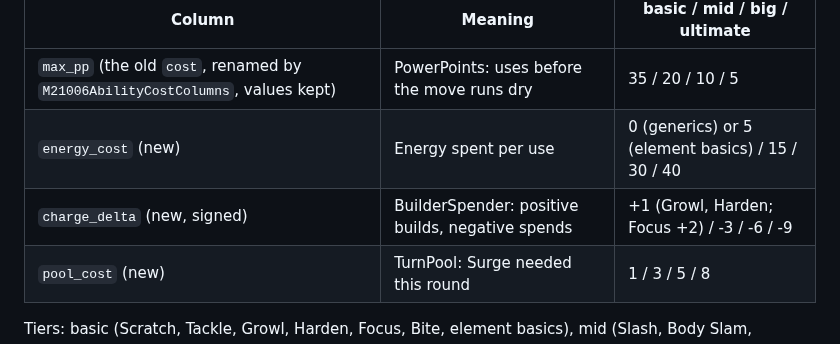
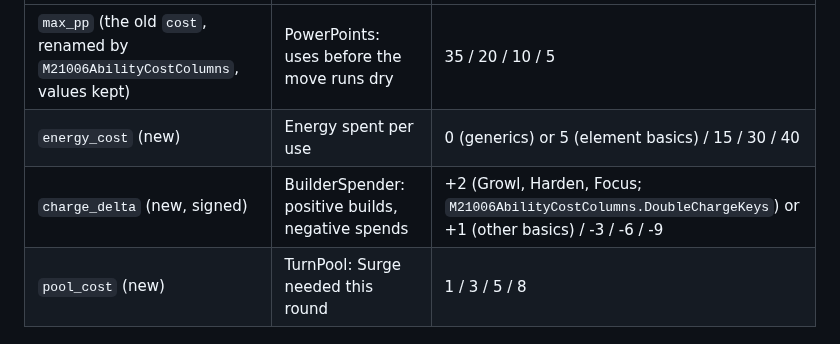
Before and after one commit to CrystallineRift/cr-docs, a Markdown page: docs/backend/29-ability-economy.md, the part around the change. Drawn GitHub-style.

```diff
--- a/docs/backend/29-ability-economy.md
+++ b/docs/backend/29-ability-economy.md
@@ -45,7 +45,7 @@ Every ability carries all four numbers.
 |---|---|---|
 | `max_pp` (the old `cost`, renamed by `M21006AbilityCostColumns`, values kept) | PowerPoints: uses before the move runs dry | 35 / 20 / 10 / 5 |
 | `energy_cost` (new) | Energy spent per use | 0 (generics) or 5 (element basics) / 15 / 30 / 40 |
-| `charge_delta` (new, signed) | BuilderSpender: positive builds, negative spends | +1 (Growl, Harden; Focus +2) / -3 / -6 / -9 |
+| `charge_delta` (new, signed) | BuilderSpender: positive builds, negative spends | +2 (Growl, Harden, Focus; `M21006AbilityCostColumns.DoubleChargeKeys`) or +1 (other basics) / -3 / -6 / -9 |
 | `pool_cost` (new) | TurnPool: Surge needed this round | 1 / 3 / 5 / 8 |
 
 Tiers: basic (Scratch, Tackle, Growl, Harden, Focus, Bite, element basics), mid (Slash, Body Slam, element mids), big (Fire Blast, Hydro Pump, Thunderbolt, Blizzard, Quake, Cyclone, Dawnbreak, Energy Ball, Miasma, Mega Burn), ultimate (Hyper Beam). Plumbing in cr-api: `BaseAbility` (`MaxPp`, `EnergyCost`, `ChargeDelta`, `PoolCost`), `M21006` (rename `cost` to `max_pp`, add `energy_cost`, `charge_delta`, `pool_cost`, seed by the tiers above in `M21006AbilityCostColumns.Tiers`; abilities no list matched are tiered by `max_pp`), `BaseAbilityRepository` upserts, the `GET /api/v1/abilities` projection and `AbilityEndpoints.cs`. A `maxPp` in a payload wins over the legacy `cost` key. Still to land in Unity (slice 3): `AbilityConfig` and `ContentSyncWriter` (must not clamp the signed `charge_delta`), cr-admin-web abilities form.
```
Also changed, not shown: docs/backend/04-creature-generation.md (+1 -2 lines), docs/backend/30-ability-learning.md (+1 -1 lines).
